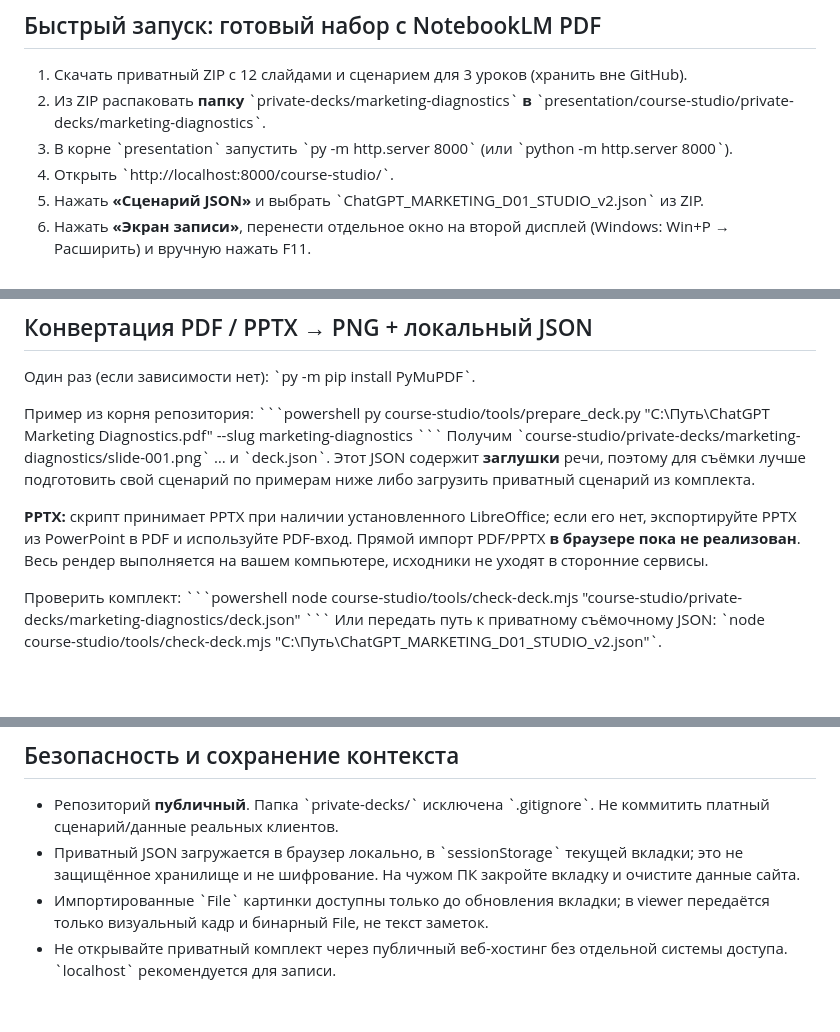
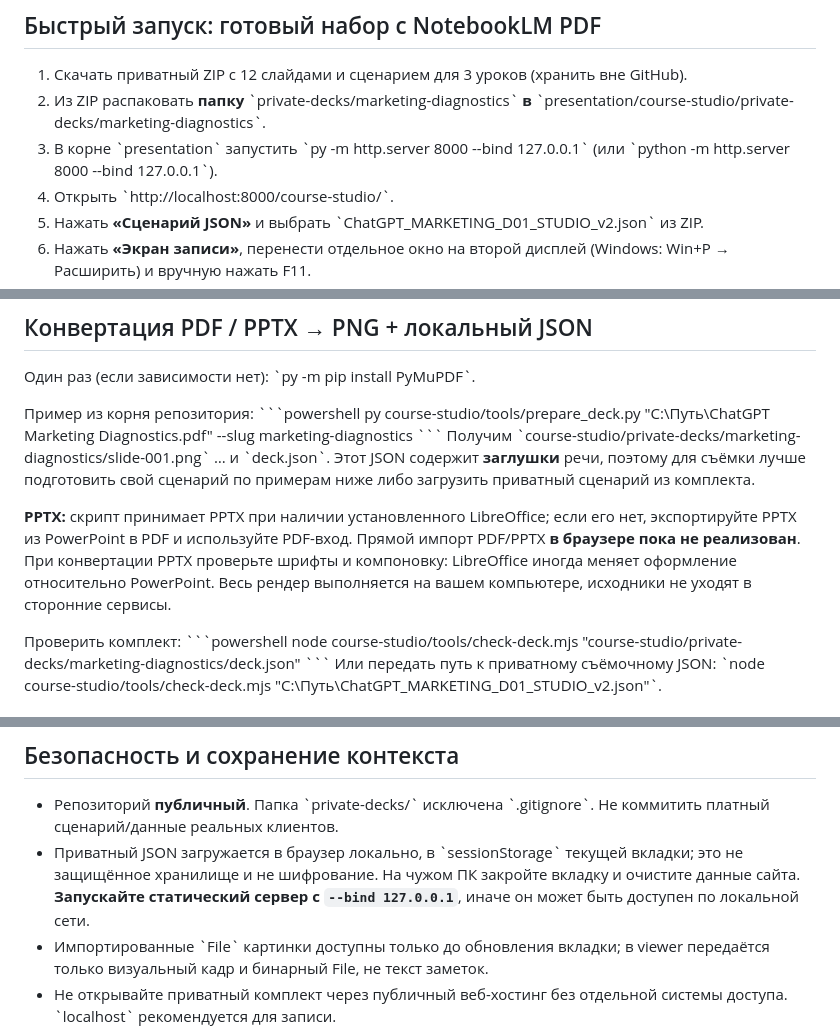
Before and after one commit to sanchezibnalehandro-dev/presentation, a Markdown page: course-studio/README.md, 3 parts joined by grey strips. Rendered like a GitHub page; blank space fills up the shorter version.

Commit message:
fix(docs): bind local server to loopback; note PPTX visual validation

```diff
--- a/course-studio/README.md
+++ b/course-studio/README.md
@@ -16,7 +16,7 @@
 ## Быстрый запуск: готовый набор с NotebookLM PDF
 1. Скачать приватный ZIP с 12 слайдами и сценарием для 3 уроков (хранить вне GitHub).
 2. Из ZIP распаковать **папку** \`private-decks/marketing-diagnostics\` **в** \`presentation/course-studio/private-decks/marketing-diagnostics\`.
-3. В корне \`presentation\` запустить \`py -m http.server 8000\` (или \`python -m http.server 8000\`).
+3. В корне \`presentation\` запустить \`py -m http.server 8000 --bind 127.0.0.1\` (или \`python -m http.server 8000 --bind 127.0.0.1\`).
 4. Открыть \`http://localhost:8000/course-studio/\`.
 5. Нажать **«Сценарий JSON»** и выбрать \`ChatGPT_MARKETING_D01_STUDIO_v2.json\` из ZIP.
 6. Нажать **«Экран записи»**, перенести отдельное окно на второй дисплей (Windows: Win+P → Расширить) и вручную нажать F11.
@@ -38,7 +38,7 @@ py course-studio/tools/prepare_deck.py "C:\Путь\ChatGPT Marketing Diagnostic
 \`\`\`
 Получим \`course-studio/private-decks/marketing-diagnostics/slide-001.png\` … и \`deck.json\`. Этот JSON содержит **заглушки** речи, поэтому для съёмки лучше подготовить свой сценарий по примерам ниже либо загрузить приватный сценарий из комплекта.
 
-**PPTX:** скрипт принимает PPTX при наличии установленного LibreOffice; если его нет, экспортируйте PPTX из PowerPoint в PDF и используйте PDF-вход. Прямой импорт PDF/PPTX **в браузере пока не реализован**. Весь рендер выполняется на вашем компьютере, исходники не уходят в сторонние сервисы.
+**PPTX:** скрипт принимает PPTX при наличии установленного LibreOffice; если его нет, экспортируйте PPTX из PowerPoint в PDF и используйте PDF-вход. Прямой импорт PDF/PPTX **в браузере пока не реализован**. При конвертации PPTX проверьте шрифты и компоновку: LibreOffice иногда меняет оформление относительно PowerPoint. Весь рендер выполняется на вашем компьютере, исходники не уходят в сторонние сервисы.
 
 Проверить комплект:
 \`\`\`powershell
@@ -77,7 +77,7 @@ JSON хранит \`lessons[]\`, каждый содержит \`cues[]\` с \`v
 
 ## Безопасность и сохранение контекста
 - Репозиторий **публичный**. Папка \`private-decks/\` исключена \`.gitignore\`. Не коммитить платный сценарий/данные реальных клиентов.
-- Приватный JSON загружается в браузер локально, в \`sessionStorage\` текущей вкладки; это не защищённое хранилище и не шифрование. На чужом ПК закройте вкладку и очистите данные сайта.
+- Приватный JSON загружается в браузер локально, в \`sessionStorage\` текущей вкладки; это не защищённое хранилище и не шифрование. На чужом ПК закройте вкладку и очистите данные сайта. **Запускайте статический сервер с `--bind 127.0.0.1`**, иначе он может быть доступен по локальной сети.
 - Импортированные \`File\` картинки доступны только до обновления вкладки; в viewer передаётся только визуальный кадр и бинарный File, не текст заметок.
 - Не открывайте приватный комплект через публичный веб-хостинг без отдельной системы доступа. \`localhost\` рекомендуется для записи.
 - Никаких «фейковых» интерфейсов ChatGPT в учебных слайдах; концептуальные иллюстрации должны так и называться.
```
Also changed, not shown: docs/COURSE_STUDIO_V2.md (+4 -0 lines).
